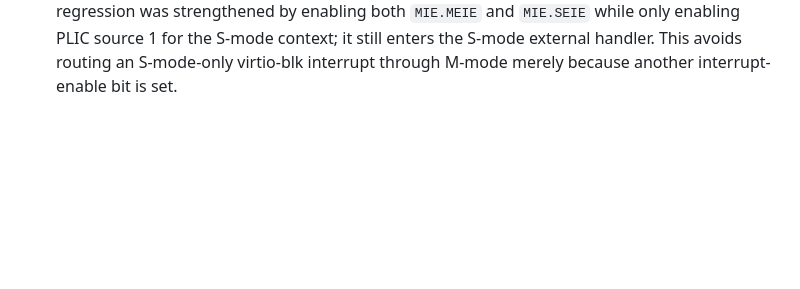
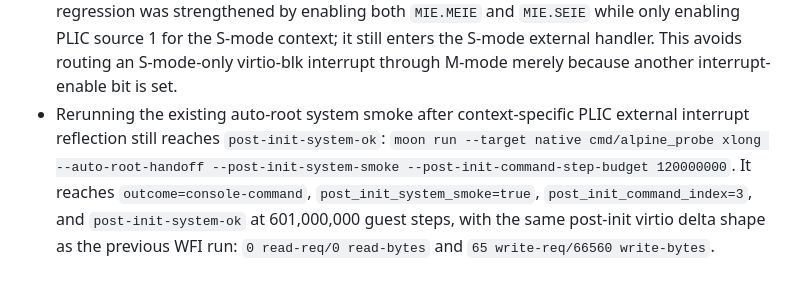
Before and after one commit to gaato/riscv-mbt, a Markdown page: docs/tasks/0062-rootfs-init-service-usability.md, the part around the change. GitHub-like rendering; blank space fills up the shorter version.

Commit message:
Record system smoke after PLIC context fix

```diff
--- a/docs/tasks/0062-rootfs-init-service-usability.md
+++ b/docs/tasks/0062-rootfs-init-service-usability.md
@@ -252,3 +252,10 @@ but it is not the same as a more ordinary Alpine service environment.
   context; it still enters the S-mode external handler. This avoids routing an
   S-mode-only virtio-blk interrupt through M-mode merely because another
   interrupt-enable bit is set.
+- Rerunning the existing auto-root system smoke after context-specific PLIC
+  external interrupt reflection still reaches `post-init-system-ok`:
+  `moon run --target native cmd/alpine_probe xlong --auto-root-handoff --post-init-system-smoke --post-init-command-step-budget 120000000`.
+  It reaches `outcome=console-command`, `post_init_system_smoke=true`,
+  `post_init_command_index=3`, and `post-init-system-ok` at 601,000,000 guest
+  steps, with the same post-init virtio delta shape as the previous WFI run:
+  `0 read-req/0 read-bytes` and `65 write-req/66560 write-bytes`.
```
